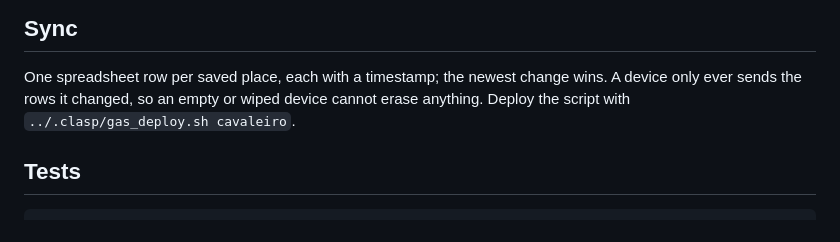
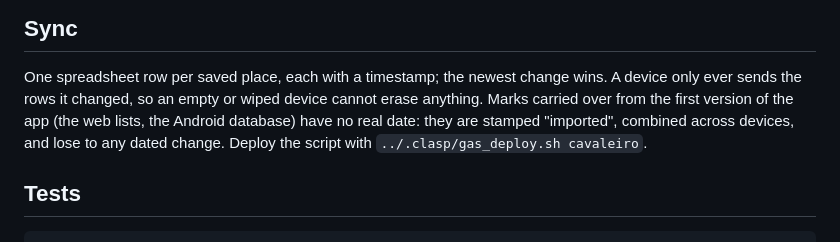
Before and after one commit to atdi1029-byte/cavaleiro-andante, a Markdown page: README.md, the part around the change. Rendered like a GitHub page.

Commit message:
README: how imported marks are merged
Co-Authored-By: Claude Fable 5.1 <noreply@anthropic.com>

```diff
--- a/README.md
+++ b/README.md
@@ -57,8 +57,10 @@ node data/build.js         # merge with data/curated/, add Wikipedia photos and
 
 One spreadsheet row per saved place, each with a timestamp; the newest change
 wins. A device only ever sends the rows it changed, so an empty or wiped
-device cannot erase anything. Deploy the script with
-`../.clasp/gas_deploy.sh cavaleiro`.
+device cannot erase anything. Marks carried over from the first version of
+the app (the web lists, the Android database) have no real date: they are
+stamped "imported", combined across devices, and lose to any dated change.
+Deploy the script with `../.clasp/gas_deploy.sh cavaleiro`.
 
 ## Tests
 
```
